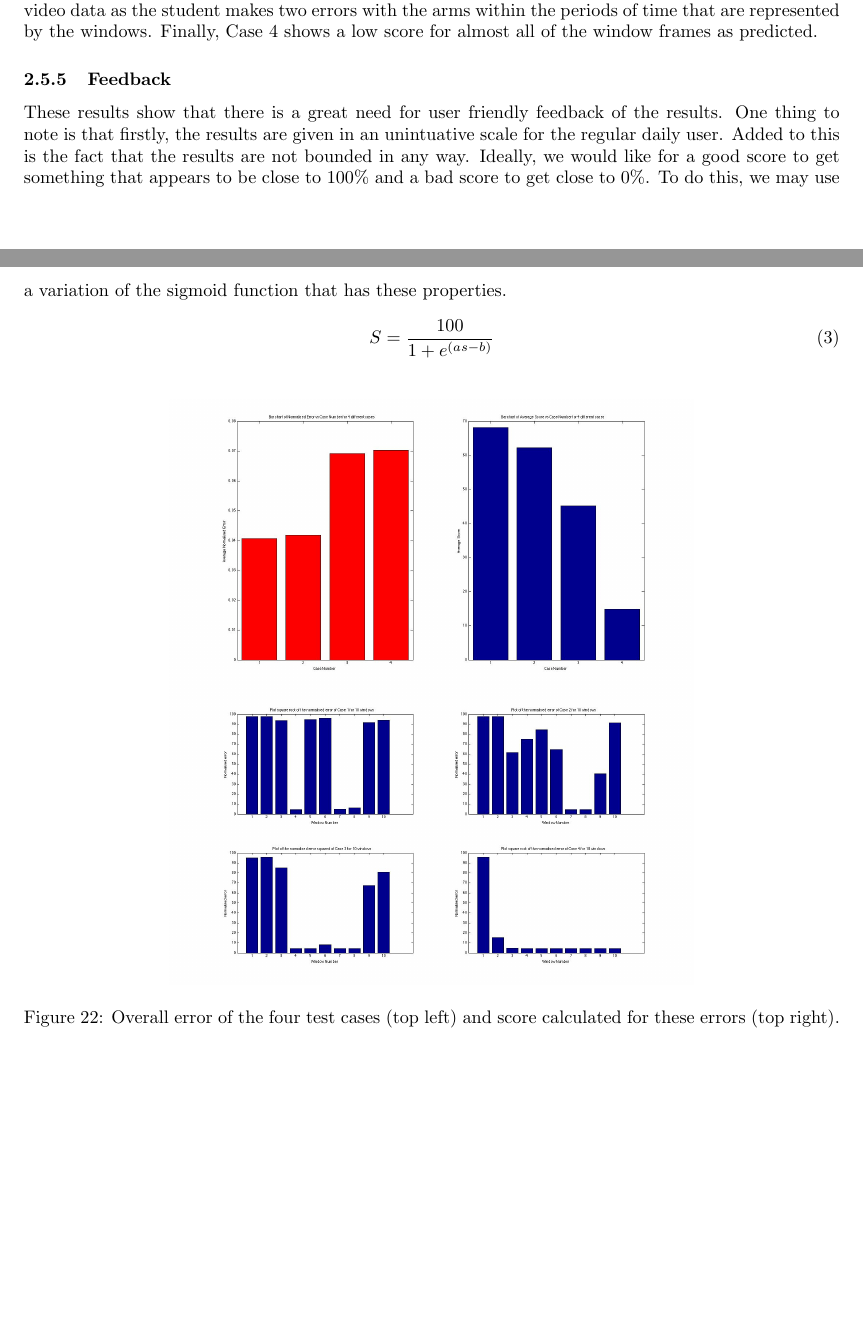
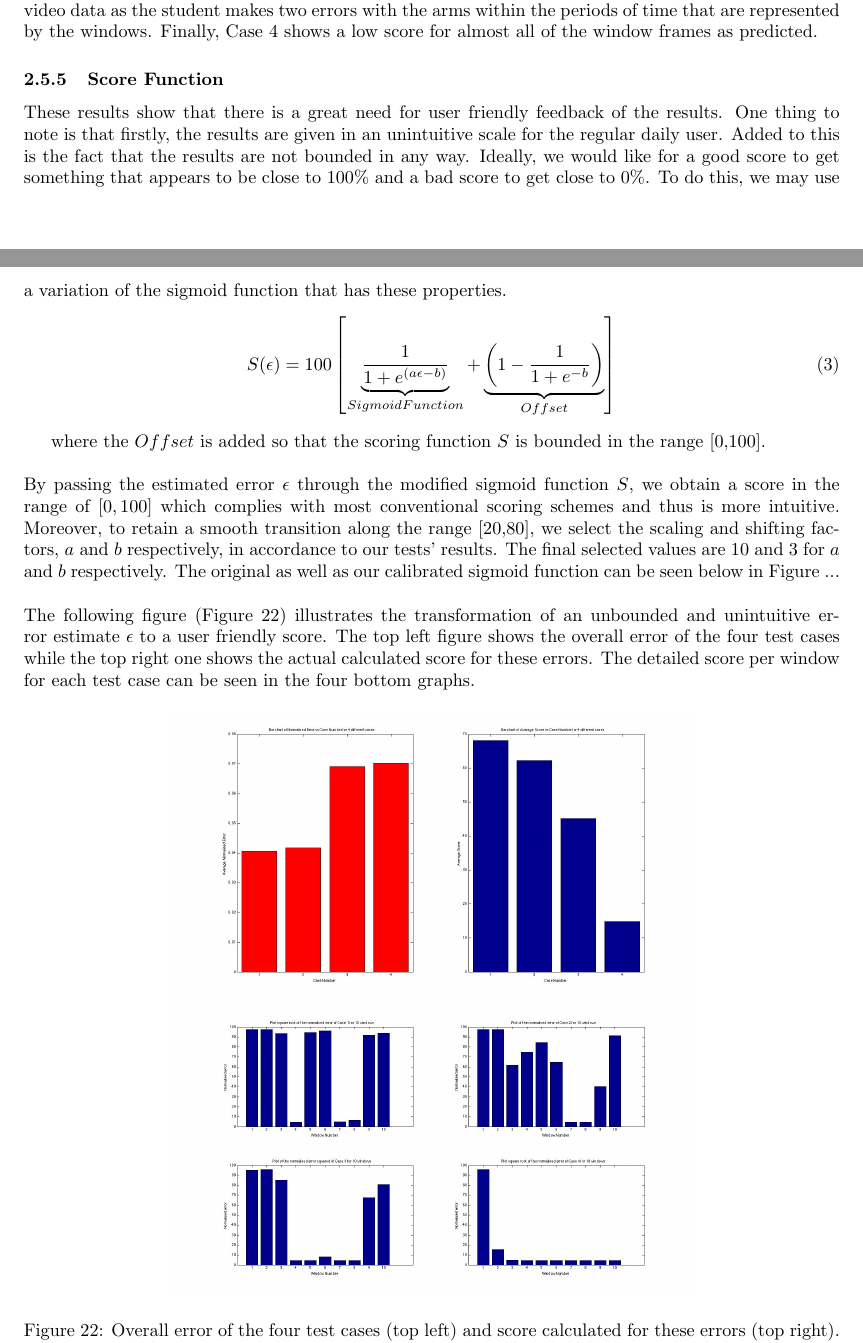
Before and after one commit to Marman1337/KinectProject, a LaTeX document (Report/KinectReport.tex): two parts of pages 24 and 25 of 26, joined at a grey line, cut so that both start at the same text, the shorter picture padded with empty space. Compiled offline with pdfLaTeX.

Commit message:
Score Function updated.

```diff
--- a/Report/KinectReport.tex
+++ b/Report/KinectReport.tex
@@ -644,12 +644,20 @@ Another issue is the fact that though the error may be considered a plausible me
 \noindent
 The graphs in Figure \ref{error_score} show the results of test cases 1 to 4. As it is clear, the more closely the student represents the dance, the lower the error (top left) and the higher the score (top right). This is both in the average score case, and in the time framed case. In Case 1, though the student tries to replicate the dance the same, it can clearly be seen in the windowed results that this is not the case and once the window is identified, the joint(s) which made the error can also be identified. In this case it appears to be the x-coordinate of the left shoulder as can be seen in Figure \ref{error_left_shoulder}. Whether or not this should be penalised so much since the overall movement is quite similar, is not discussed here as this is more of a subjective issue. It is also clear that in the Case 2 and Case 3 scenario only some of the windows are given a low score, whereas in the rest of them the error is comparable to that of Case 1. This follows the video data as the student makes two errors with the arms within the periods of time that are represented by the windows. Finally, Case 4 shows a low score for almost all of the window frames as predicted.
 
-\subsubsection{Feedback}
+\subsubsection{Score Function}
 \noindent
-These results show that there is a great need for user friendly feedback of the results. One thing to note is that firstly, the results are given in an unintuative scale for the regular daily user. Added to this is the fact that the results are not bounded in any way. Ideally, we would like for a good score to get something that appears to be close to 100\% and a bad score to get close to 0\%. To do this, we may use a variation of the sigmoid function that has these properties.
+These results show that there is a great need for user friendly feedback of the results. One thing to note is that firstly, the results are given in an unintuitive scale for the regular daily user. Added to this is the fact that the results are not bounded in any way. Ideally, we would like for a good score to get something that appears to be close to 100\% and a bad score to get close to 0\%. To do this, we may use a variation of the sigmoid function that has these properties.
 \begin{equation}
-S = \frac{100}{1+e^{\left(as-b\right)}}
+S(\epsilon) = 100\left[\underbrace{\frac{1}{1+e^{\left(a\epsilon-b\right)}}}_{SigmoidFunction} + \underbrace{\left(1 - \frac{1}{1 + e^{-b}}\right)}_{Offset}\right]
 \end{equation}
+
+	where the $Offset$ is added so that the scoring function $S$ is bounded in the range [0,100].
+\\\\
+\noindent
+By passing the estimated error $\epsilon$ through the modified sigmoid function $S$, we obtain a score in the range of $[0,100]$ which complies with most conventional scoring schemes and thus is more intuitive. Moreover, to retain a smooth transition along the range [20,80], we select the scaling and shifting factors, $a$ and $b$ respectively, in accordance to our tests' results. The final selected values are 10 and 3 for $a$ and $b$ respectively. The original as well as our calibrated sigmoid function can be seen below in Figure ...
+\\\\
+\noindent
+The following figure (Figure \ref{error_score}) illustrates the transformation of an unbounded and unintuitive error estimate $\epsilon$ to a user friendly score. The top left figure shows the overall error of the four test cases while the top right one shows the actual calculated score for these errors. The detailed score per window for each test case can be seen in the four bottom graphs.
 
 \begin{figure}[H]
 \centering
```
